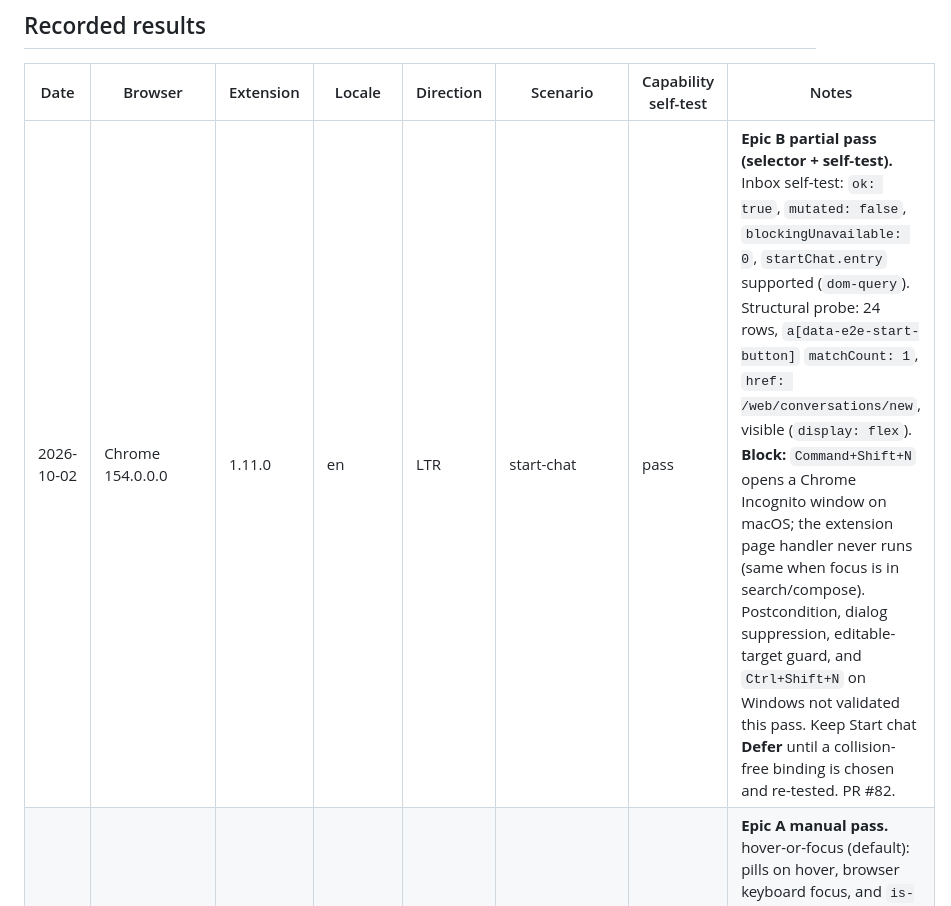
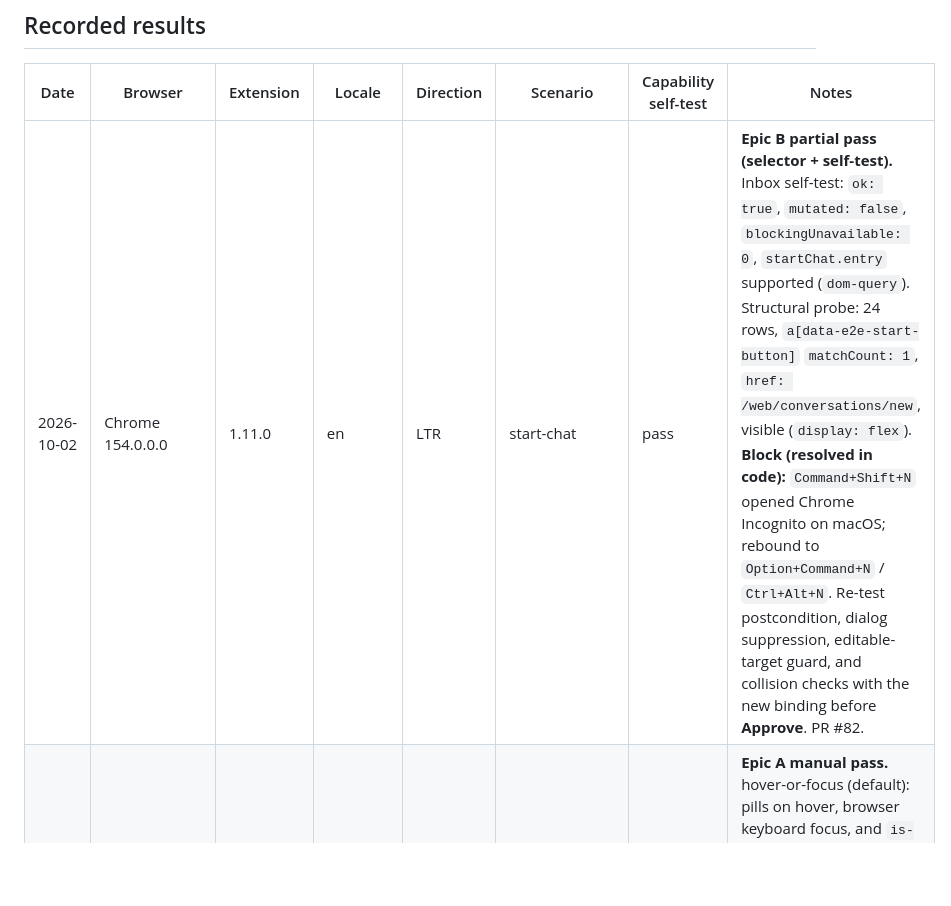
Before and after one commit to ravidorr/google-messages-shortcuts, a Markdown page: docs/dom-discovery/compatibility-matrix.md, the part around the change. GitHub-like rendering; blank space fills up the shorter version.

Commit message:
Note Start chat shortcut rebound in compatibility matrix.
Record that Option+Command+N replaced the blocked Shift+N chord and that manual re-validation is still required.

```diff
--- a/docs/dom-discovery/compatibility-matrix.md
+++ b/docs/dom-discovery/compatibility-matrix.md
@@ -44,7 +44,7 @@ Use **pass** when `runCapabilitySelfTest()` returns `ok: true` (no DOM mutation,
 
 | Date | Browser | Extension | Locale | Direction | Scenario | Capability self-test | Notes |
 | ---- | ------- | --------- | ------ | --------- | -------- | -------------------- | ----- |
-| 2026-10-02 | Chrome 154.0.0.0 | 1.11.0 | en | LTR | start-chat | pass | **Epic B partial pass (selector + self-test).** Inbox self-test: `ok: true`, `mutated: false`, `blockingUnavailable: 0`, `startChat.entry` supported (`dom-query`). Structural probe: 24 rows, `a[data-e2e-start-button]` `matchCount: 1`, `href: /web/conversations/new`, visible (`display: flex`). **Block:** `Command+Shift+N` opens a Chrome Incognito window on macOS; the extension page handler never runs (same when focus is in search/compose). Postcondition, dialog suppression, editable-target guard, and `Ctrl+Shift+N` on Windows not validated this pass. Keep Start chat **Defer** until a collision-free binding is chosen and re-tested. PR #82. |
+| 2026-10-02 | Chrome 154.0.0.0 | 1.11.0 | en | LTR | start-chat | pass | **Epic B partial pass (selector + self-test).** Inbox self-test: `ok: true`, `mutated: false`, `blockingUnavailable: 0`, `startChat.entry` supported (`dom-query`). Structural probe: 24 rows, `a[data-e2e-start-button]` `matchCount: 1`, `href: /web/conversations/new`, visible (`display: flex`). **Block (resolved in code):** `Command+Shift+N` opened Chrome Incognito on macOS; rebound to `Option+Command+N` / `Ctrl+Alt+N`. Re-test postcondition, dialog suppression, editable-target guard, and collision checks with the new binding before **Approve**. PR #82. |
 | 2026-10-02 | Chrome 154.0.0.0 | 1.10.0 | en | LTR | pill-visibility | pass | **Epic A manual pass.** hover-or-focus (default): pills on hover, browser keyboard focus, and `is-focused="true"` rows. selected-row-only: hover and browser focus alone do not show pills; `is-focused="true"` rows do. hidden: no pills; keyboard shortcuts still work. Archived modal: no extension pills under any setting; native Unarchive button only (expected). Virtualized list: visibility policy holds after row rerender. Self-test on inbox: `ok: true`, `mutated: false`, `blockingUnavailable: 0`. environment: Chrome 154 / extension 1.10.0 / locale en / direction ltr. |
 | 2026-10-02 | Chrome 154 | 1.9.0 | en | LTR | baseline (block pill automation) | pass | Block / report spam pill opens native dialog, focuses `OK` confirm (`data-e2e-action-button-confirm`), does not auto-click. Cancel verified non-mutating. |
 | 2026-10-02 | Chrome 154 | 1.9.0 | en | LTR | baseline (block dialog open) | n/a | Dialog probe: `confirmButtonCount: 1`, confirm label `OK`, `Report spam` checkbox present. Matches `mat-dialog-container button[data-e2e-action-button-confirm]` contract. |
```
